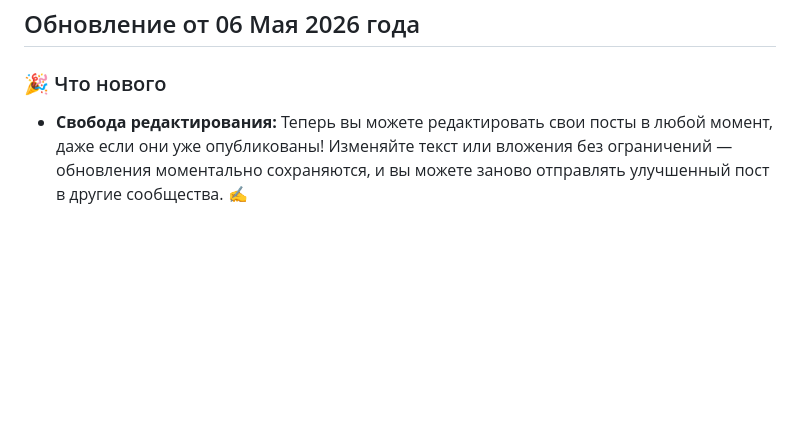
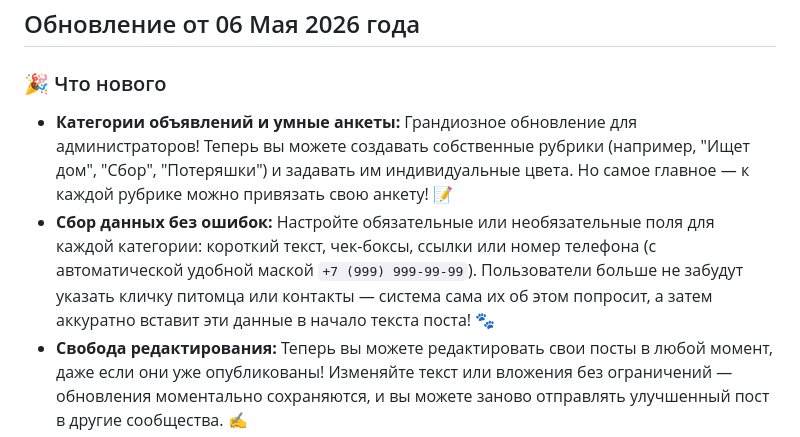
Before and after one commit to antondvinyaninov/vk_zooplaform_post, a Markdown page: RELEASES.md, the part around the change. GitHub-like rendering; blank space fills up the shorter version.

Commit message:
docs: add post categories and questionnaires to release notes

```diff
--- a/RELEASES.md
+++ b/RELEASES.md
@@ -3,6 +3,8 @@
 ## Обновление от 06 Мая 2026 года
 
 ### 🎉 Что нового
+* **Категории объявлений и умные анкеты:** Грандиозное обновление для администраторов! Теперь вы можете создавать собственные рубрики (например, "Ищет дом", "Сбор", "Потеряшки") и задавать им индивидуальные цвета. Но самое главное — к каждой рубрике можно привязать свою анкету! 📝
+* **Сбор данных без ошибок:** Настройте обязательные или необязательные поля для каждой категории: короткий текст, чек-боксы, ссылки или номер телефона (с автоматической удобной маской `+7 (999) 999-99-99`). Пользователи больше не забудут указать кличку питомца или контакты — система сама их об этом попросит, а затем аккуратно вставит эти данные в начало текста поста! 🐾
 * **Свобода редактирования:** Теперь вы можете редактировать свои посты в любой момент, даже если они уже опубликованы! Изменяйте текст или вложения без ограничений — обновления моментально сохраняются, и вы можете заново отправлять улучшенный пост в другие сообщества. ✍️
 * **Единый центр статусов:** В подробностях вашего поста появился красивый и понятный блок "Размещения". В нем собраны все группы, в которые был предложен пост, вместе с их статусами (на модерации, отклонено, опубликовано) и причинами отклонения. Прямо оттуда можно в один клик перейти к уже опубликованной записи ВКонтакте! 🗂️
 * **Редактирование при модерации:** Модераторы теперь могут на лету исправлять опечатки или корректировать текст поста прямо во время его проверки, не прося автора переделывать заявку. Это невероятно ускоряет процесс публикации! ✨
```
Also changed, not shown: CHANGELOG.md (+2 -0 lines).
